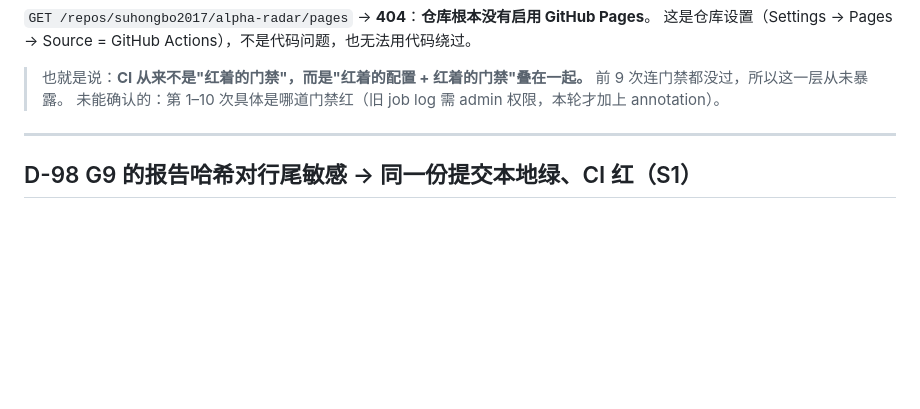
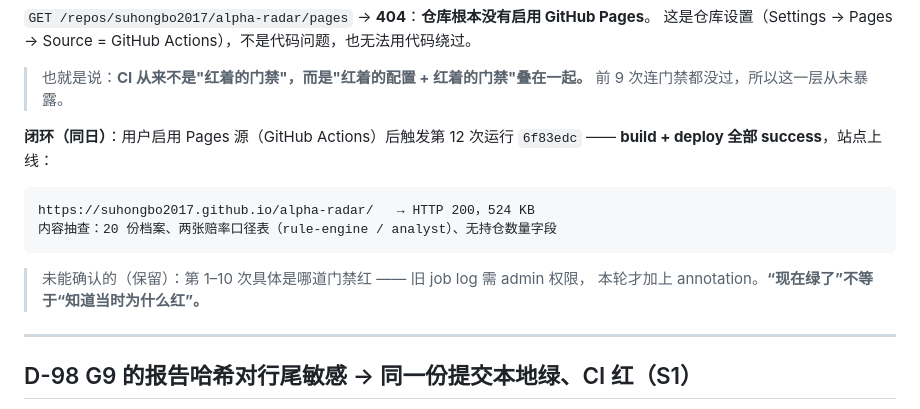
Before and after one commit to suhongbo2017/alpha-radar, a Markdown page: DEFECTS.md, the part around the change. GitHub-like rendering; blank space fills up the shorter version.

Commit message:
docs(D-97): 闭环 —— Pages 启用后 build+deploy 全绿，站点上线
第 12 次运行 6f83edc：build / deploy 全部 success。
https://suhongbo2017.github.io/alpha-radar/ → 200，524 KB
抽查：20 份档案、两张赔率口径表、无持仓数量字段。

保留未确认项：第 1–10 次具体哪道门禁红（旧日志需 admin）。
现在绿了 ≠ 知道当时为什么红。

````diff
--- a/DEFECTS.md
+++ b/DEFECTS.md
@@ -1878,7 +1878,17 @@ Get Pages site failed. Please verify that the repository has Pages enabled …
 
 > 也就是说：**CI 从来不是"红着的门禁"，而是"红着的配置 + 红着的门禁"叠在一起。**
 > 前 9 次连门禁都没过，所以这一层从未暴露。
-> 未能确认的：第 1–10 次具体是哪道门禁红（旧 job log 需 admin 权限，本轮才加上 annotation）。
+
+**闭环（同日）**：用户启用 Pages 源（GitHub Actions）后触发第 12 次运行 `6f83edc` ——
+**build + deploy 全部 success**，站点上线：
+
+```
+https://suhongbo2017.github.io/alpha-radar/   → HTTP 200，524 KB
+内容抽查：20 份档案、两张赔率口径表（rule-engine / analyst）、无持仓数量字段
+```
+
+> 未能确认的（保留）：第 1–10 次具体是哪道门禁红 —— 旧 job log 需 admin 权限，
+> 本轮才加上 annotation。**“现在绿了”不等于“知道当时为什么红”。**
 
 ---
 
````
